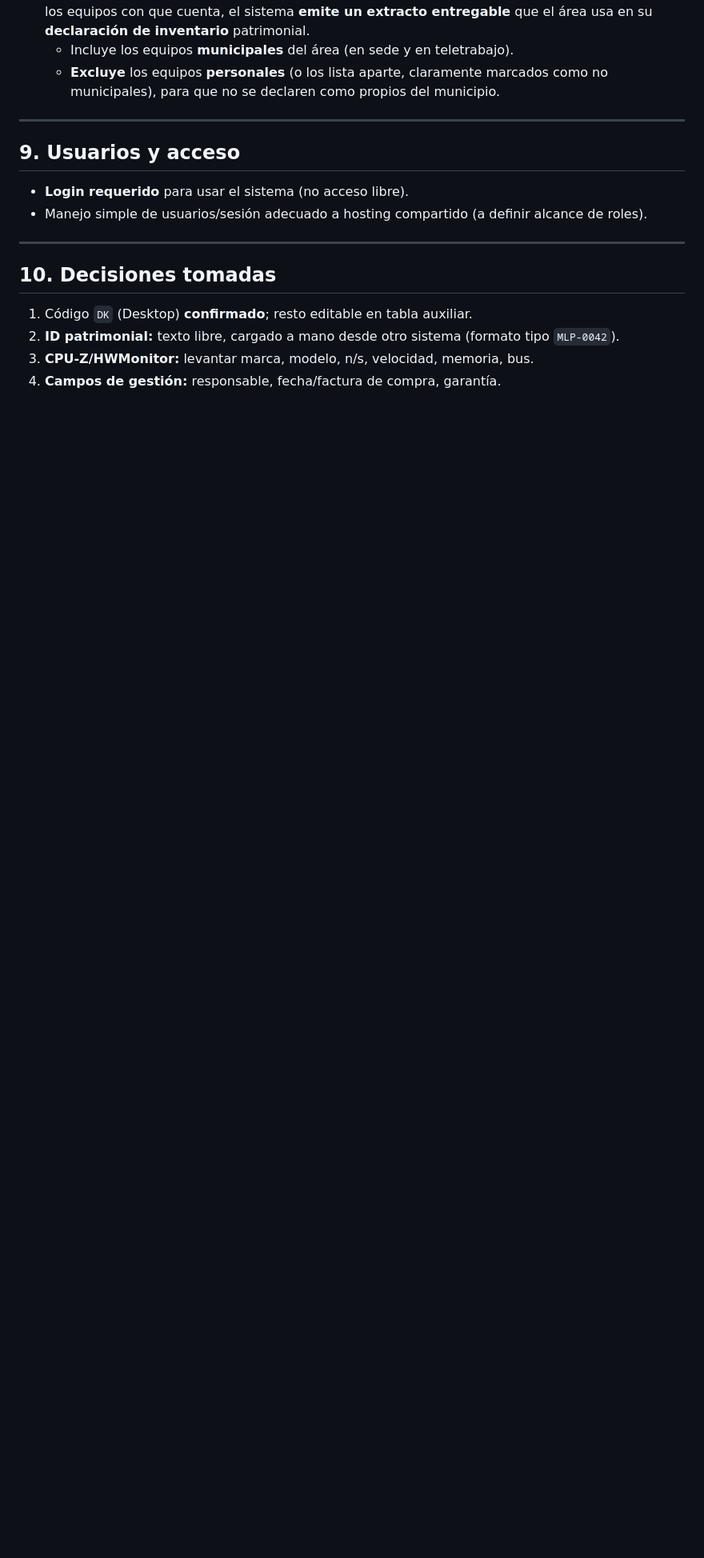
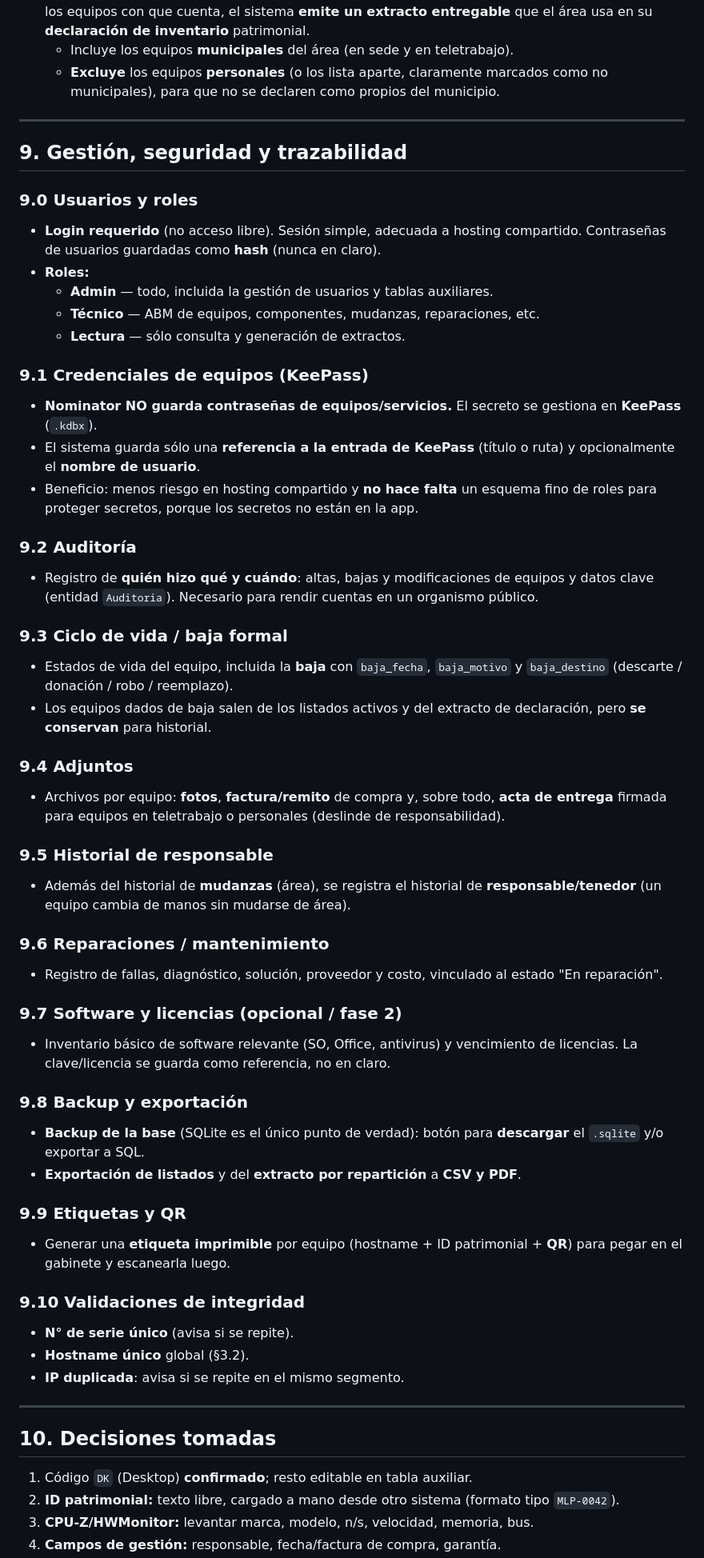
Before and after one commit to stms-mlp/herramientas, a Markdown page: Nominator/requerimientos.md, the part around one of its changes. Shown at 80% size. GitHub-like rendering; blank space fills up the shorter version.

Commit message:
Ampliar spec: roles, auditoria, baja, adjuntos, reparaciones, QR, backup/export, validaciones y claves via KeePass

```diff
--- a/Nominator/requerimientos.md
+++ b/Nominator/requerimientos.md
@@ -282,11 +304,76 @@ Ejemplos de ficha por tipo:
 
 ---
 
-## 9. Usuarios y acceso
+## 9. Gestión, seguridad y trazabilidad
 
-- **Login requerido** para usar el sistema (no acceso libre).
-- Manejo simple de usuarios/sesión adecuado a hosting compartido (a definir
-  alcance de roles).
+### 9.0 Usuarios y roles
+
+- **Login requerido** (no acceso libre). Sesión simple, adecuada a hosting
+  compartido. Contraseñas de usuarios guardadas como **hash** (nunca en claro).
+- **Roles:**
+  - **Admin** — todo, incluida la gestión de usuarios y tablas auxiliares.
+  - **Técnico** — ABM de equipos, componentes, mudanzas, reparaciones, etc.
+  - **Lectura** — sólo consulta y generación de extractos.
+
+### 9.1 Credenciales de equipos (KeePass)
+
+- **Nominator NO guarda contraseñas de equipos/servicios.** El secreto se
+  gestiona en **KeePass** (`.kdbx`).
+- El sistema guarda sólo una **referencia a la entrada de KeePass** (título o
+  ruta) y opcionalmente el **nombre de usuario**.
+- Beneficio: menos riesgo en hosting compartido y **no hace falta** un esquema
+  fino de roles para proteger secretos, porque los secretos no están en la app.
+
+### 9.2 Auditoría
+
+- Registro de **quién hizo qué y cuándo**: altas, bajas y modificaciones de
+  equipos y datos clave (entidad `Auditoria`). Necesario para rendir cuentas en
+  un organismo público.
+
+### 9.3 Ciclo de vida / baja formal
+
+- Estados de vida del equipo, incluida la **baja** con `baja_fecha`,
+  `baja_motivo` y `baja_destino` (descarte / donación / robo / reemplazo).
+- Los equipos dados de baja salen de los listados activos y del extracto de
+  declaración, pero **se conservan** para historial.
+
+### 9.4 Adjuntos
+
+- Archivos por equipo: **fotos**, **factura/remito** de compra y, sobre todo,
+  **acta de entrega** firmada para equipos en teletrabajo o personales (deslinde
+  de responsabilidad).
+
+### 9.5 Historial de responsable
+
+- Además del historial de **mudanzas** (área), se registra el historial de
+  **responsable/tenedor** (un equipo cambia de manos sin mudarse de área).
+
+### 9.6 Reparaciones / mantenimiento
+
+- Registro de fallas, diagnóstico, solución, proveedor y costo, vinculado al
+  estado "En reparación".
+
+### 9.7 Software y licencias (opcional / fase 2)
+
+- Inventario básico de software relevante (SO, Office, antivirus) y vencimiento
+  de licencias. La clave/licencia se guarda como referencia, no en claro.
+
+### 9.8 Backup y exportación
+
+- **Backup de la base** (SQLite es el único punto de verdad): botón para
+  **descargar** el `.sqlite` y/o exportar a SQL.
+- **Exportación de listados** y del **extracto por repartición** a **CSV y PDF**.
+
+### 9.9 Etiquetas y QR
+
+- Generar una **etiqueta imprimible** por equipo (hostname + ID patrimonial +
+  **QR**) para pegar en el gabinete y escanearla luego.
+
+### 9.10 Validaciones de integridad
+
+- **N° de serie único** (avisa si se repite).
+- **Hostname único** global (§3.2).
+- **IP duplicada**: avisa si se repite en el mismo segmento.
 
 ---
 
```
Also changed, not shown: other parts of Nominator/requerimientos.md (+38 -10 lines).
